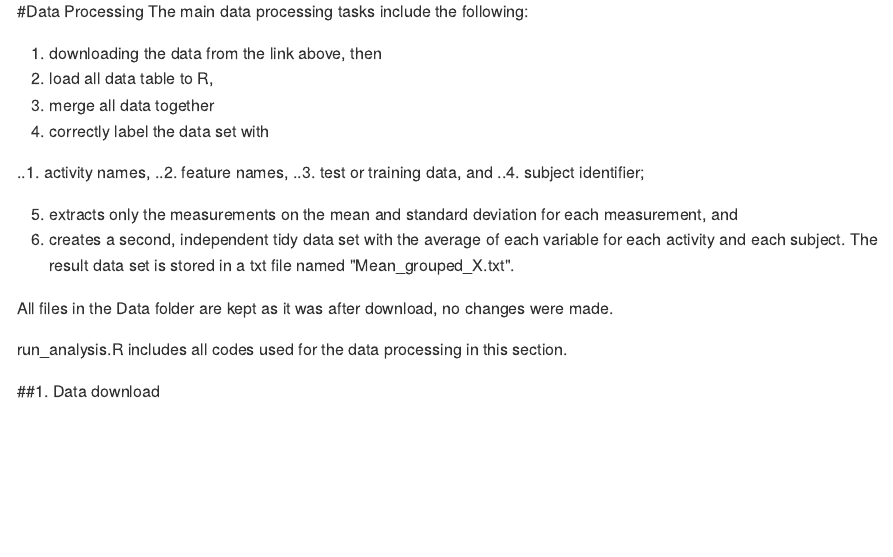
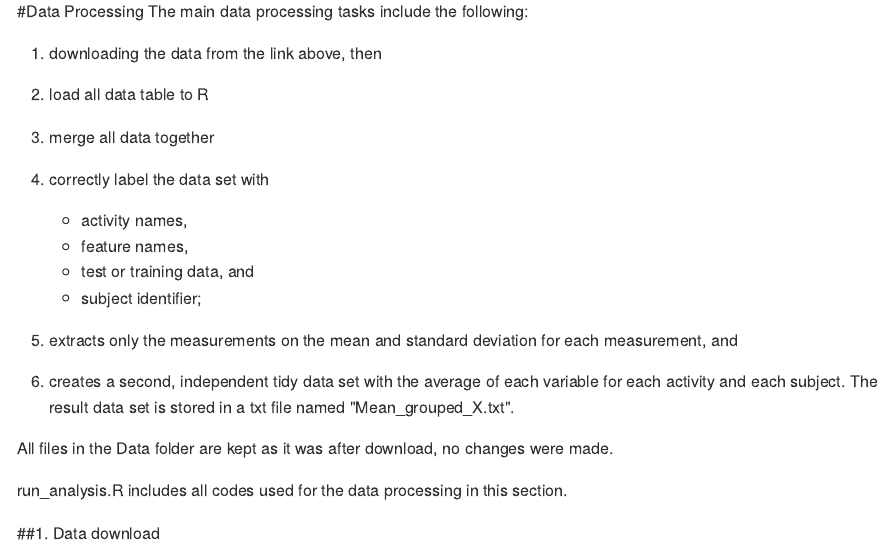
Before and after one commit to amyherml/ClearningDataCourseProject2, an R Markdown document (CodeBook.Rmd): the page in a window 1100 px wide, from 900 px down. The pictures show the output file CodeBook.md that the author committed with the source, drawn offline in the style of GitHub; long lines of code are wrapped.

Commit message:
Course Submission

```diff
--- a/CodeBook.Rmd
+++ b/CodeBook.Rmd
@@ -33,14 +33,15 @@ There are 561 features in total in the original data set. The complete list of v
 The main data processing tasks include the following:
 
 1. downloading the data from the link above, then
-2. load all data table to R,
+2. load all data table to R
 3. merge all data together
 4. correctly label the data set with
 
-..1. activity names,
-..2. feature names,
-..3. test or training data, and
-..4. subject identifier;
+    - activity names,
+    - feature names,
+    - test or training data, and
+    - subject identifier;
+
 
 5. extracts only the measurements on the mean and standard deviation for each measurement, and
 6. creates a second, independent tidy data set with the average of each variable for each activity and each subject. The result data set is stored in a txt file named "Mean_grouped_X.txt".
```
Also changed, not shown: README.Rmd (+5 -4 lines), CodeBook.md, README.md.
